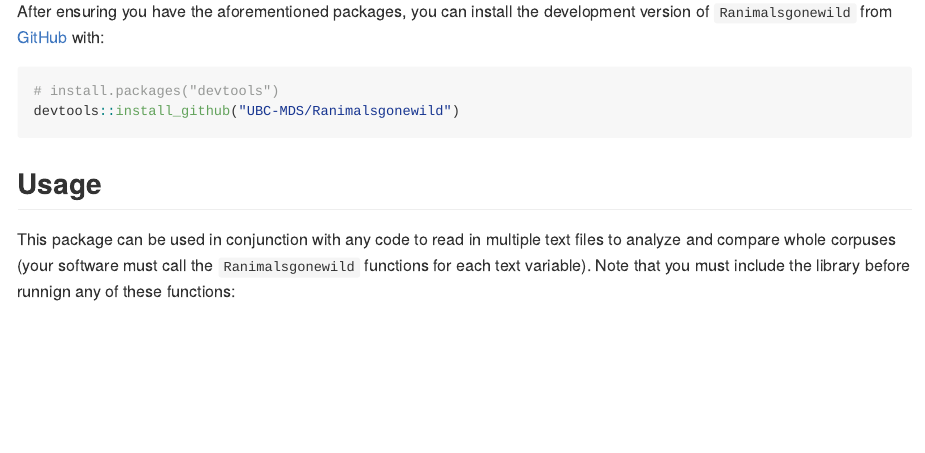
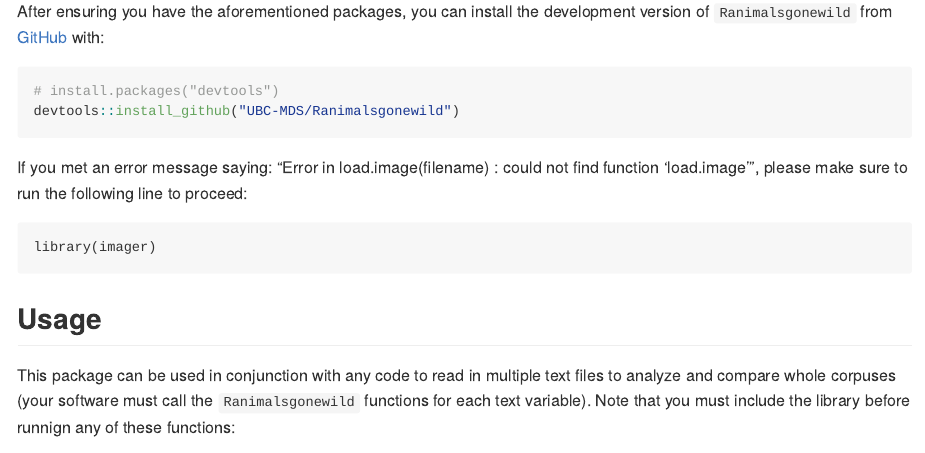
Before and after one commit to UBC-MDS/Ranimalsgonewild, an R Markdown document (README.Rmd): the page in a window 1100 px wide, from 850 px down. The pictures show the output file README.md that the author committed with the source, drawn offline in the style of GitHub.

Commit message:
Minor update fpr possible error message on README

````diff
--- a/README.Rmd
+++ b/README.Rmd
@@ -53,6 +53,12 @@ After ensuring you have the aforementioned packages, you can install the develop
 devtools::install_github("UBC-MDS/Ranimalsgonewild")
 ```
 
+If you met an error message saying:
+"Error in load.image(filename) : could not find function 'load.image'",
+please make sure to run the following line to proceed:
+```
+library(imager)
+```
 ## Usage
 
 This package can be used in conjunction with any code to read in multiple text files to analyze and compare whole corpuses (your software must call the `Ranimalsgonewild` functions for each text variable). Note that you must include the library before runnign any of these functions:
````
Also changed, not shown: README.md.
